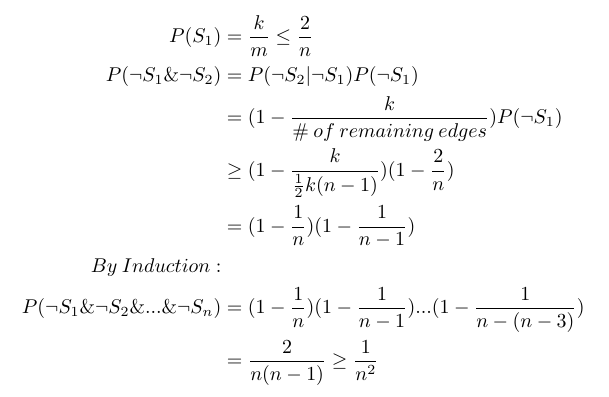
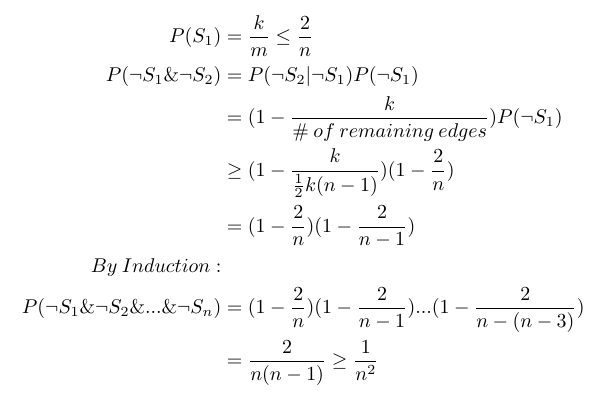
Before and after one commit to ZheWang711/Notebook, a LaTeX document (_tex/Karger_Correnctness.tex): part of the page, cut so that both start at the same text. Compiled offline with pdfLaTeX.

Commit message:
minor mistake

```diff
--- a/_tex/Karger_Correnctness.tex
+++ b/_tex/Karger_Correnctness.tex
@@ -10,9 +10,9 @@
 	 P(\neg S_1 \& \neg S_2) &= P(\neg S_2 | \neg S_1)P(\neg S_1)\\
 	 						&= (1-\frac{k}{\# \: of \: remaining \: edges})P(\neg S_1)\\
 	 						& \geq (1 - \frac{k}{\frac{1}{2}k(n-1)})(1-\frac{2}{n})\\
-	 						&=(1-\frac{1}{n})(1-\frac{1}{n-1})\\
+	 						&=(1-\frac{2}{n})(1-\frac{2}{n-1})\\
 	 By\: Induction:\\
-	 P(\neg S_1 \& \neg S_2 \& ... \& \neg S_n) &= (1-\frac{1}{n})(1-\frac{1}{n-1})...(1-\frac{1}{n-(n-3)})\\
+	 P(\neg S_1 \& \neg S_2 \& ... \& \neg S_n) &= (1-\frac{2}{n})(1-\frac{2}{n-1})...(1-\frac{2}{n-(n-3)})\\
 	 						&= \frac{2}{n(n-1)} \geq \frac{1}{n^2}
 \end{align*}
 
```
Also changed, not shown: 1 other file.
